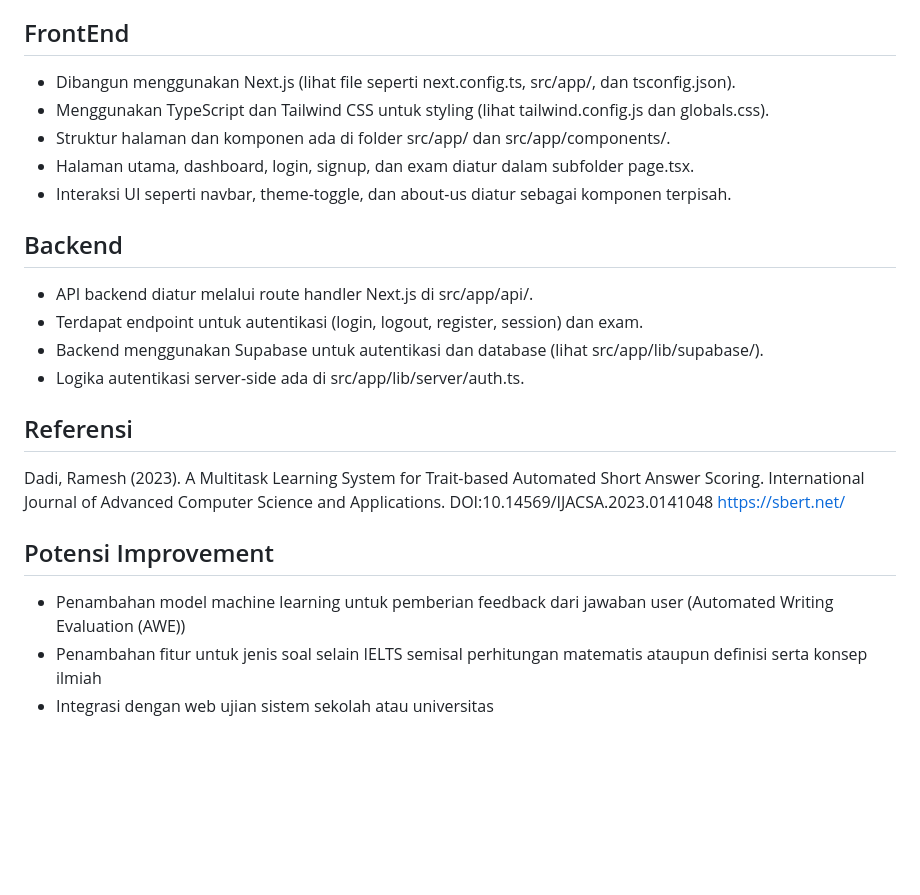
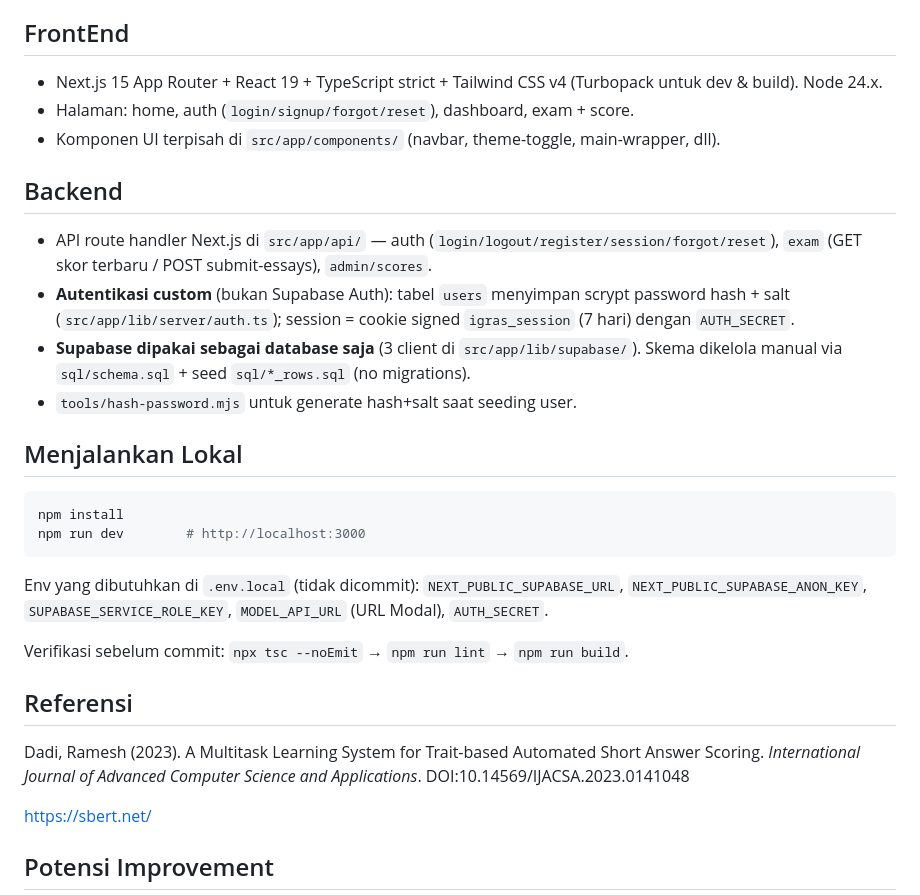
Before and after one commit to JryFarrr/i-grass, a Markdown page: README.md, the part around one of its changes. Rendered like a GitHub page; blank space fills up the shorter version.

````diff
--- a/README.md
+++ b/README.md
@@ -27,23 +76,42 @@ Projek ini merupakan website ujian essay dengan sistem Autonomous Grading System
 
 ## FrontEnd
-- Dibangun menggunakan Next.js (lihat file seperti next.config.ts, src/app/, dan tsconfig.json).
-- Menggunakan TypeScript dan Tailwind CSS untuk styling (lihat tailwind.config.js dan globals.css).
-- Struktur halaman dan komponen ada di folder src/app/ dan src/app/components/.
-- Halaman utama, dashboard, login, signup, dan exam diatur dalam subfolder page.tsx.
-- Interaksi UI seperti navbar, theme-toggle, dan about-us diatur sebagai komponen terpisah.
+
+- Next.js 15 App Router + React 19 + TypeScript strict + Tailwind CSS v4 (Turbopack untuk
+  dev & build). Node 24.x.
+- Halaman: home, auth (`login/signup/forgot/reset`), dashboard, exam + score.
+- Komponen UI terpisah di `src/app/components/` (navbar, theme-toggle, main-wrapper, dll).
 
 ## Backend
-- API backend diatur melalui route handler Next.js di src/app/api/.
-- Terdapat endpoint untuk autentikasi (login, logout, register, session) dan exam.
-- Backend menggunakan Supabase untuk autentikasi dan database (lihat src/app/lib/supabase/).
-- Logika autentikasi server-side ada di src/app/lib/server/auth.ts.
+
+- API route handler Next.js di `src/app/api/` — auth (`login/logout/register/session/forgot/reset`),
+  `exam` (GET skor terbaru / POST submit-essays), `admin/scores`.
+- **Autentikasi custom** (bukan Supabase Auth): tabel `users` menyimpan scrypt
+  password hash + salt (`src/app/lib/server/auth.ts`); session = cookie signed `igras_session`
+  (7 hari) dengan `AUTH_SECRET`.
+- **Supabase dipakai sebagai database saja** (3 client di `src/app/lib/supabase/`).
+  Skema dikelola manual via `sql/schema.sql` + seed `sql/*_rows.sql` (no migrations).
+- `tools/hash-password.mjs` untuk generate hash+salt saat seeding user.
+
+## Menjalankan Lokal
+
+```bash
+npm install
+npm run dev        # http://localhost:3000
+```
+
+Env yang dibutuhkan di `.env.local` (tidak dicommit):
+`NEXT_PUBLIC_SUPABASE_URL`, `NEXT_PUBLIC_SUPABASE_ANON_KEY`, `SUPABASE_SERVICE_ROLE_KEY`,
+`MODEL_API_URL` (URL Modal), `AUTH_SECRET`.
+
+Verifikasi sebelum commit: `npx tsc --noEmit` → `npm run lint` → `npm run build`.
 
 ## Referensi
-Dadi, Ramesh (2023). A Multitask Learning System for Trait-based Automated Short Answer Scoring. International Journal of Advanced Computer Science and Applications. DOI:10.14569/IJACSA.2023.0141048
+
+Dadi, Ramesh (2023). A Multitask Learning System for Trait-based Automated Short Answer
+Scoring. *International Journal of Advanced Computer Science and Applications*.
+DOI:10.14569/IJACSA.2023.0141048
+
 https://sbert.net/
 
 ## Potensi Improvement
-- Penambahan model machine learning untuk pemberian feedback dari jawaban user (Automated Writing Evaluation (AWE))
-- Penambahan fitur untuk jenis soal selain IELTS semisal perhitungan matematis ataupun definisi serta konsep ilmiah
-- Integrasi dengan web ujian sistem sekolah atau universitas
 
````
Also changed, not shown: other parts of README.md (+76 -21 lines).
